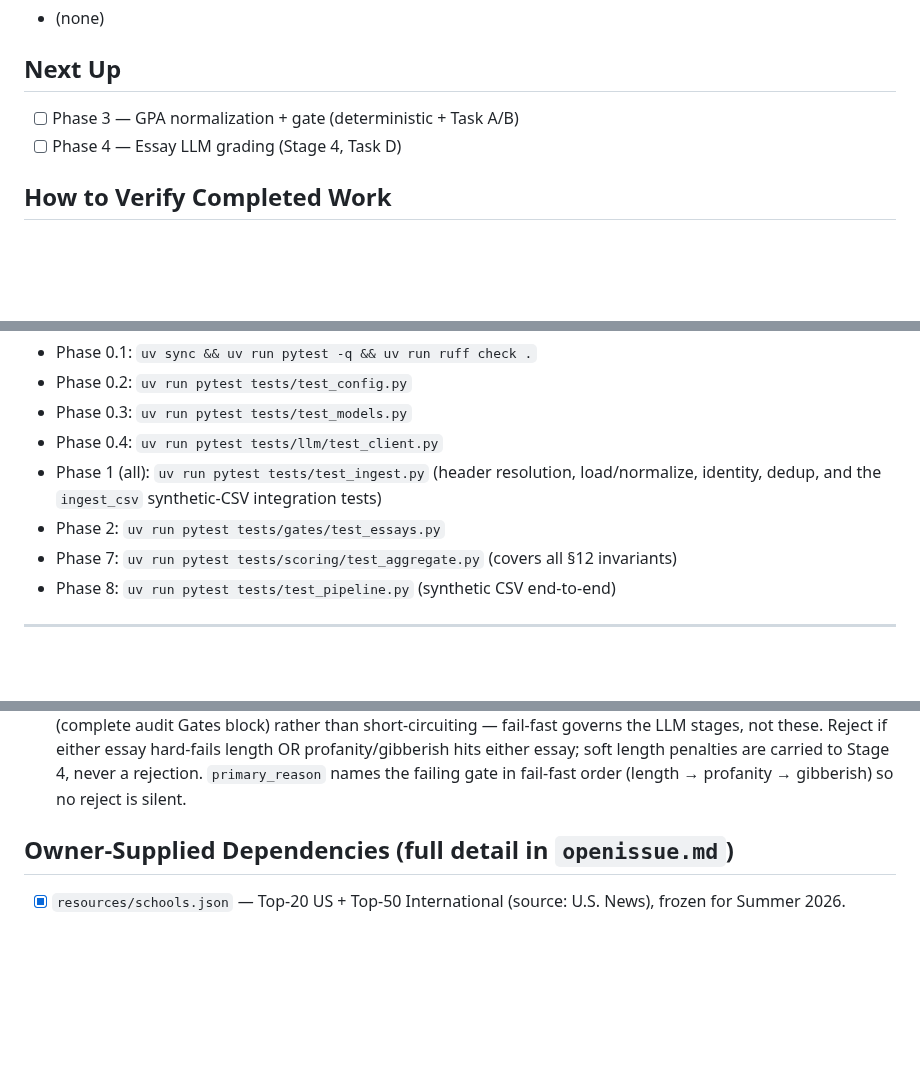
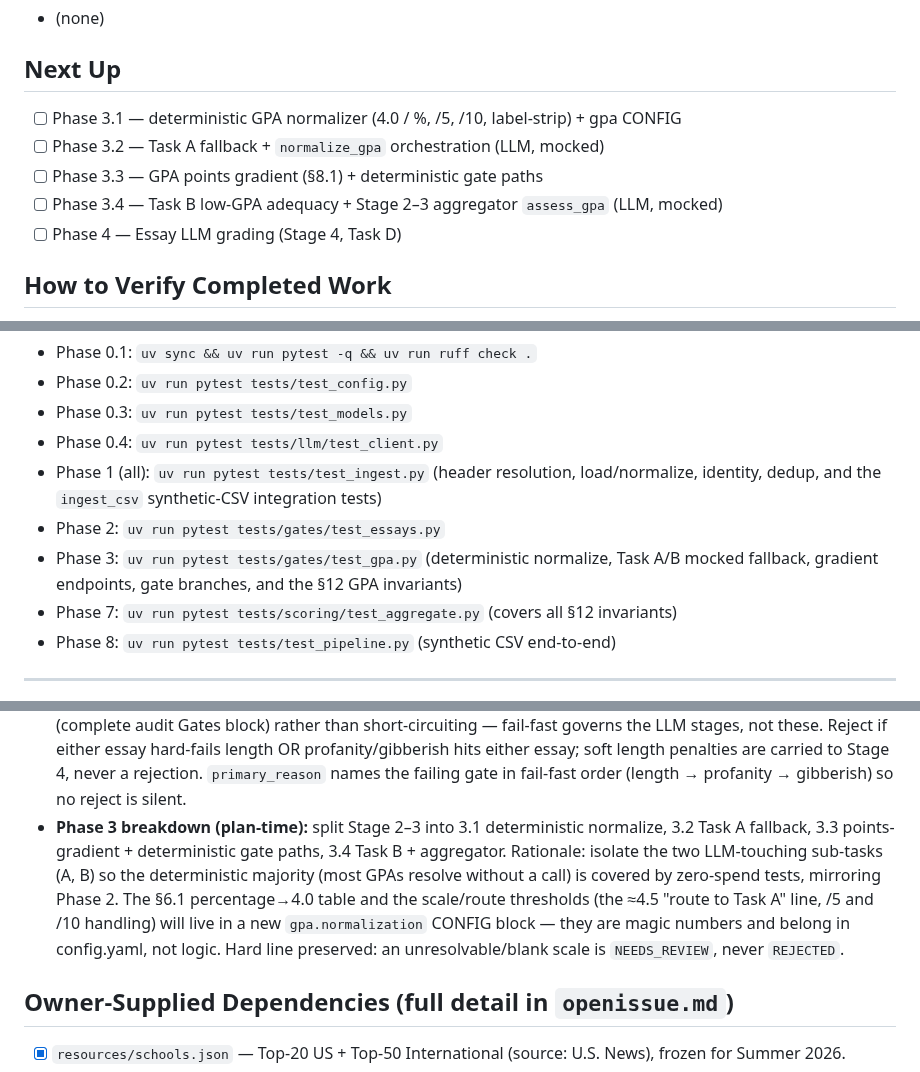
Before and after one commit to dominicgodfrey/srip-application-screen, a Markdown page: PLAN.md, 3 parts joined by grey strips. GitHub-like rendering; blank space fills up the shorter version.

```diff
--- a/PLAN.md
+++ b/PLAN.md
@@ -114,7 +150,10 @@ with the API. Build in order — fail-fast ordering means later stages depend on
 - (none)
 
 ## Next Up
-- [ ] Phase 3 — GPA normalization + gate (deterministic + Task A/B)
+- [ ] Phase 3.1 — deterministic GPA normalizer (4.0 / %, /5, /10, label-strip) + gpa CONFIG
+- [ ] Phase 3.2 — Task A fallback + `normalize_gpa` orchestration (LLM, mocked)
+- [ ] Phase 3.3 — GPA points gradient (§8.1) + deterministic gate paths
+- [ ] Phase 3.4 — Task B low-GPA adequacy + Stage 2–3 aggregator `assess_gpa` (LLM, mocked)
 - [ ] Phase 4 — Essay LLM grading (Stage 4, Task D)
 
 ## How to Verify Completed Work
@@ -126,6 +165,8 @@ with the API. Build in order — fail-fast ordering means later stages depend on
 - Phase 1 (all): `uv run pytest tests/test_ingest.py` (header resolution, load/normalize,
   identity, dedup, and the `ingest_csv` synthetic-CSV integration tests)
 - Phase 2:   `uv run pytest tests/gates/test_essays.py`
+- Phase 3:   `uv run pytest tests/gates/test_gpa.py` (deterministic normalize, Task A/B mocked
+  fallback, gradient endpoints, gate branches, and the §12 GPA invariants)
 - Phase 7:   `uv run pytest tests/scoring/test_aggregate.py` (covers all §12 invariants)
 - Phase 8:   `uv run pytest tests/test_pipeline.py` (synthetic CSV end-to-end)
 
@@ -204,6 +245,13 @@ Structural facts only — never real applicant content.
   LLM stages, not these. Reject if either essay hard-fails length OR profanity/gibberish hits
   either essay; soft length penalties are carried to Stage 4, never a rejection. `primary_reason`
   names the failing gate in fail-fast order (length → profanity → gibberish) so no reject is silent.
+- **Phase 3 breakdown (plan-time):** split Stage 2–3 into 3.1 deterministic normalize, 3.2 Task A
+  fallback, 3.3 points-gradient + deterministic gate paths, 3.4 Task B + aggregator. Rationale:
+  isolate the two LLM-touching sub-tasks (A, B) so the deterministic majority (most GPAs resolve
+  without a call) is covered by zero-spend tests, mirroring Phase 2. The §6.1 percentage→4.0 table
+  and the scale/route thresholds (the ≈4.5 "route to Task A" line, /5 and /10 handling) will live
+  in a new `gpa.normalization` CONFIG block — they are magic numbers and belong in config.yaml,
+  not logic. Hard line preserved: an unresolvable/blank scale is `NEEDS_REVIEW`, never `REJECTED`.
 
 ## Owner-Supplied Dependencies (full detail in `openissue.md`)
 - [x] `resources/schools.json` — Top-20 US + Top-50 International (source: U.S. News), frozen for Summer 2026.
```
Also changed, not shown: other parts of PLAN.md (+44 -8 lines).
